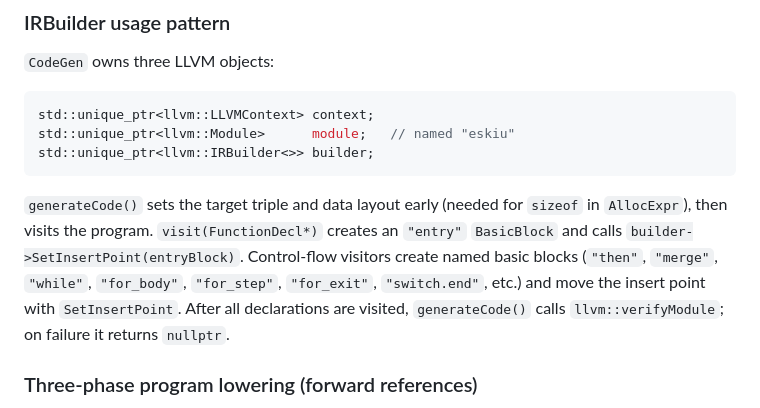
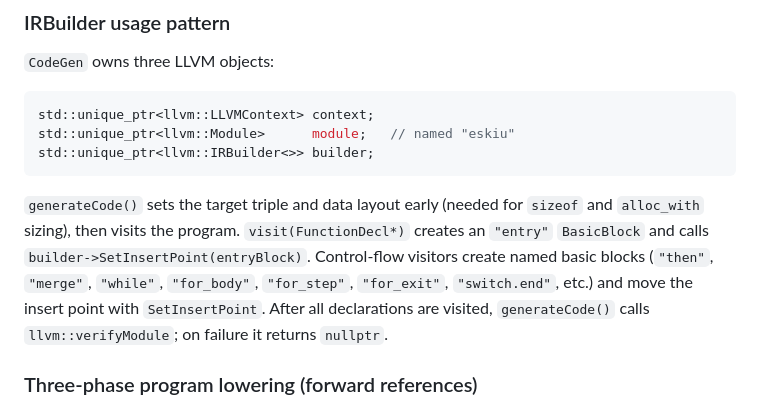
Before and after one commit to doranteseduardo/eskiu, a Markdown page: docs/dev/architecture.md, the part around the change. Drawn GitHub-style.

````diff
--- a/docs/dev/architecture.md
+++ b/docs/dev/architecture.md
@@ -395,7 +395,7 @@ std::unique_ptr<llvm::Module>      module;   // named "eskiu"
 std::unique_ptr<llvm::IRBuilder<>> builder;
 ```
 
-`generateCode()` sets the target triple and data layout early (needed for `sizeof` in `AllocExpr`), then visits the program. `visit(FunctionDecl*)` creates an `"entry"` `BasicBlock` and calls `builder->SetInsertPoint(entryBlock)`. Control-flow visitors create named basic blocks (`"then"`, `"merge"`, `"while"`, `"for_body"`, `"for_step"`, `"for_exit"`, `"switch.end"`, etc.) and move the insert point with `SetInsertPoint`. After all declarations are visited, `generateCode()` calls `llvm::verifyModule`; on failure it returns `nullptr`.
+`generateCode()` sets the target triple and data layout early (needed for `sizeof` and `alloc_with` sizing), then visits the program. `visit(FunctionDecl*)` creates an `"entry"` `BasicBlock` and calls `builder->SetInsertPoint(entryBlock)`. Control-flow visitors create named basic blocks (`"then"`, `"merge"`, `"while"`, `"for_body"`, `"for_step"`, `"for_exit"`, `"switch.end"`, etc.) and move the insert point with `SetInsertPoint`. After all declarations are visited, `generateCode()` calls `llvm::verifyModule`; on failure it returns `nullptr`.
 
 ### Three-phase program lowering (forward references)
 
````
Also changed, not shown: docs/lang/grammar.md (+1 -1 lines), docs/lang/spec.md (+7 -3 lines).
